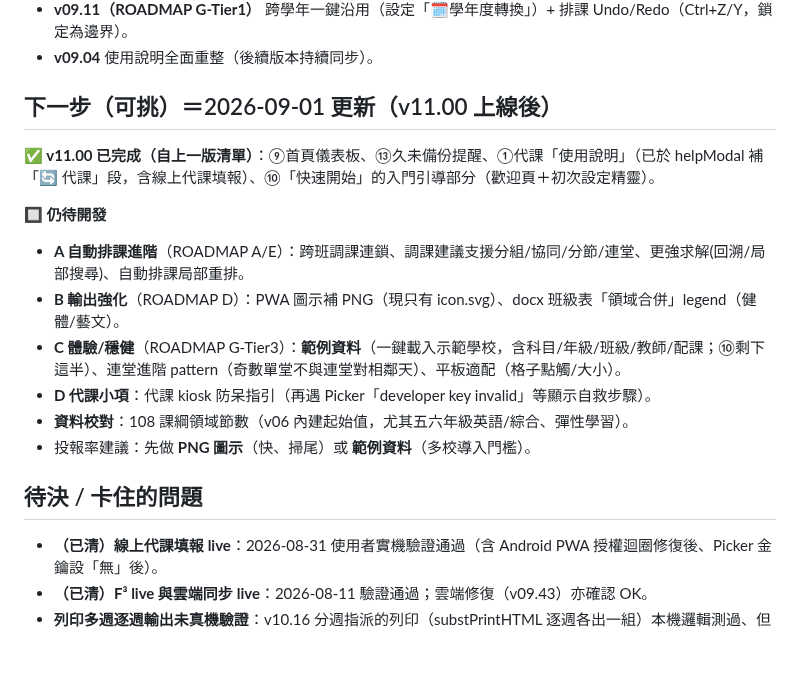
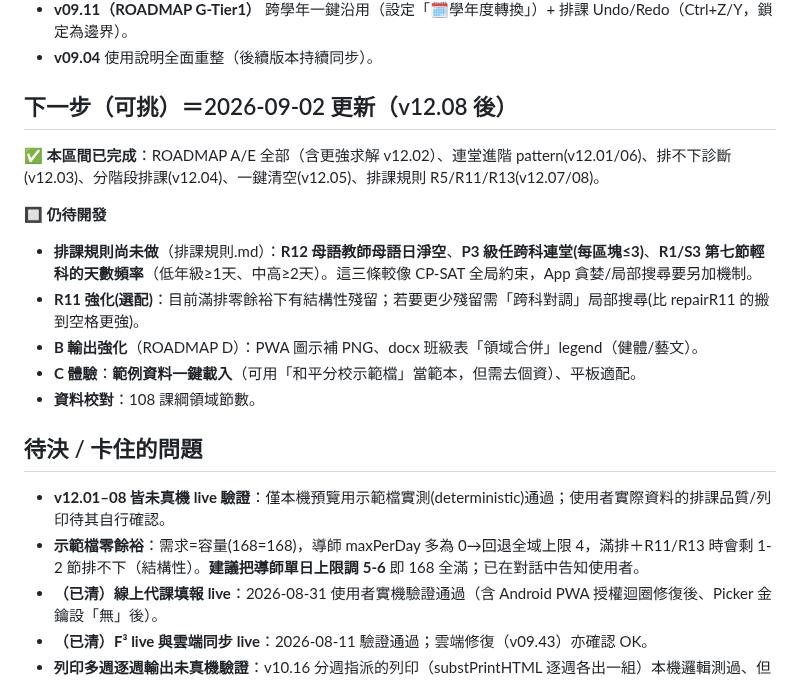
Before and after one commit to calvincat-ship-it/course-scheduler, a Markdown page: HANDOFF.md, the part around one of its changes. GitHub-like rendering; folded sections open; blank space fills up the shorter version.

```diff
--- a/HANDOFF.md
+++ b/HANDOFF.md
@@ -105,18 +118,19 @@
 - **v09.04** 使用說明全面重整（後續版本持續同步）。
 </details>
 
-## 下一步（可挑）＝2026-09-01 更新（v11.00 上線後）
-**✅ v11.00 已完成（自上一版清單）**：⑨首頁儀表板、⑬久未備份提醒、①代課「使用說明」（已於 helpModal 補「🔄 代課」段，含線上代課填報）、⑩「快速開始」的入門引導部分（歡迎頁＋初次設定精靈）。
+## 下一步（可挑）＝2026-09-02 更新（v12.08 後）
+**✅ 本區間已完成**：ROADMAP A/E 全部（含更強求解 v12.02）、連堂進階 pattern(v12.01/06)、排不下診斷(v12.03)、分階段排課(v12.04)、一鍵清空(v12.05)、排課規則 R5/R11/R13(v12.07/08)。
 
 **🔲 仍待開發**
-- **A 自動排課進階**（ROADMAP A/E）：跨班調課連鎖、調課建議支援分組/協同/分節/連堂、更強求解(回溯/局部搜尋)、自動排課局部重排。
-- **B 輸出強化**（ROADMAP D）：PWA 圖示補 PNG（現只有 icon.svg）、docx 班級表「領域合併」legend（健體/藝文）。
-- **C 體驗/穩健**（ROADMAP G-Tier3）：**範例資料**（一鍵載入示範學校，含科目/年級/班級/教師/配課；⑩剩下這半）、連堂進階 pattern（奇數單堂不與連堂對相鄰天）、平板適配（格子點觸/大小）。
-- **D 代課小項**：代課 kiosk 防呆指引（再遇 Picker「developer key invalid」等顯示自救步驟）。
-- **資料校對**：108 課綱領域節數（v06 內建起始值，尤其五六年級英語/綜合、彈性學習）。
-- 投報率建議：先做 **PNG 圖示**（快、掃尾）或 **範例資料**（多校導入門檻）。
+- **排課規則尚未做**（排課規則.md）：**R12 母語教師母語日淨空**、**P3 級任跨科連堂(每區塊≤3)**、**R1/S3 第七節輕科的天數頻率**（低年級≥1天、中高≥2天）。這三條較像 CP-SAT 全局約束，App 貪婪/局部搜尋要另加機制。
+- **R11 強化(選配)**：目前滿排零餘裕下有結構性殘留；若要更少殘留需「跨科對調」局部搜尋(比 repairR11 的搬到空格更強)。
+- **B 輸出強化**（ROADMAP D）：PWA 圖示補 PNG、docx 班級表「領域合併」legend（健體/藝文）。
+- **C 體驗**：**範例資料一鍵載入**（可用「和平分校示範檔」當範本，但需去個資）、平板適配。
+- **資料校對**：108 課綱領域節數。
 
 ## 待決 / 卡住的問題
+- **v12.01–08 皆未真機 live 驗證**：僅本機預覽用示範檔實測(deterministic)通過；使用者實際資料的排課品質/列印待其自行確認。
+- **示範檔零餘裕**：需求=容量(168=168)，導師 maxPerDay 多為 0→回退全域上限 4，滿排＋R11/R13 時會剩 1-2 節排不下（結構性）。**建議把導師單日上限調 5-6** 即 168 全滿；已在對話中告知使用者。
 - **（已清）線上代課填報 live**：2026-08-31 使用者實機驗證通過（含 Android PWA 授權迴圈修復後、Picker 金鑰設「無」後）。
 - **（已清）F³ live 與雲端同步 live**：2026-08-11 驗證通過；雲端修復（v09.43）亦確認 OK。
 - **列印多週逐週輸出未真機驗證**：v10.16 分週指派的列印（substPrintHTML 逐週各出一組）本機邏輯測過、但需真實配課資料真機列印確認排版。
```
Also changed, not shown: other parts of HANDOFF.md (+17 -4 lines).
